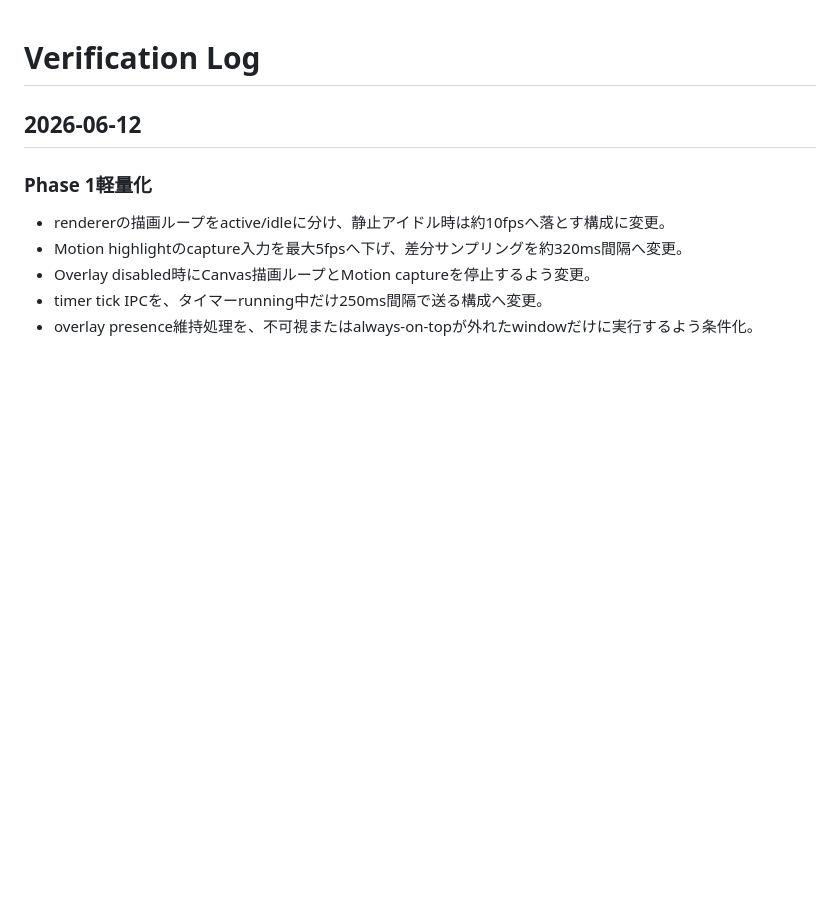
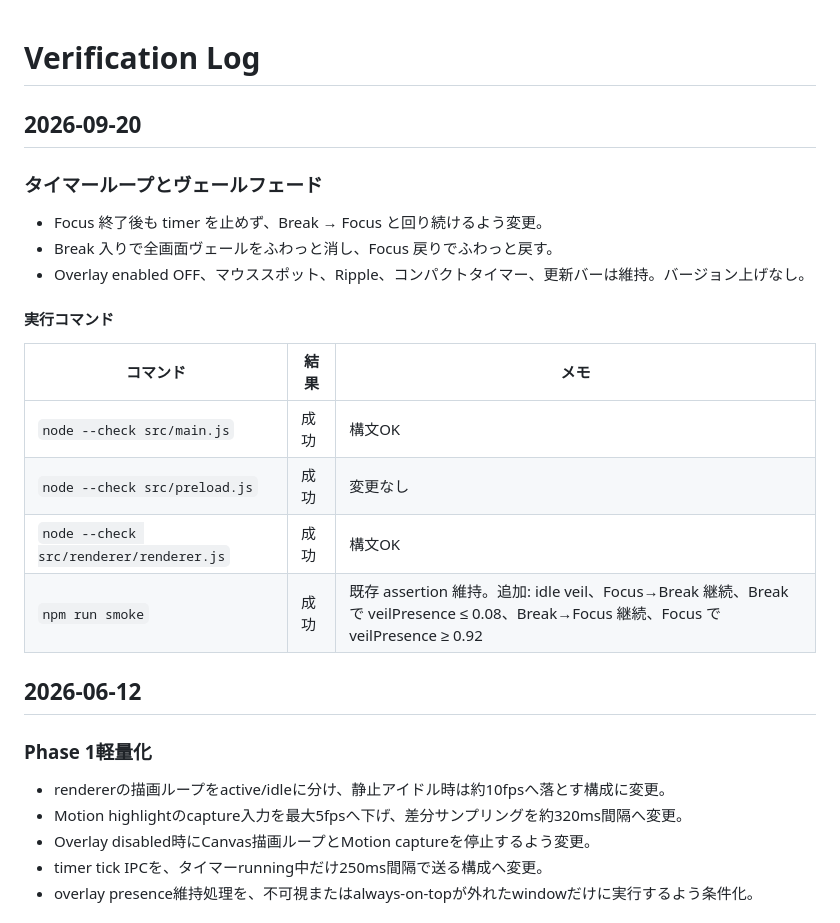
Before and after one commit to Routemahiro/focus-veil, a Markdown page: docs/verification-log.md, the part around the change. GitHub-like rendering; blank space fills up the shorter version.

Commit message:
docs: record loop and veil-fade smoke results

```diff
--- a/docs/verification-log.md
+++ b/docs/verification-log.md
@@ -1,4 +1,21 @@
 # Verification Log
+
+## 2026-09-20
+
+### タイマーループとヴェールフェード
+
+- Focus 終了後も timer を止めず、Break → Focus と回り続けるよう変更。
+- Break 入りで全画面ヴェールをふわっと消し、Focus 戻りでふわっと戻す。
+- Overlay enabled OFF、マウススポット、Ripple、コンパクトタイマー、更新バーは維持。バージョン上げなし。
+
+#### 実行コマンド
+
+| コマンド | 結果 | メモ |
+| --- | --- | --- |
+| `node --check src/main.js` | 成功 | 構文OK |
+| `node --check src/preload.js` | 成功 | 変更なし |
+| `node --check src/renderer/renderer.js` | 成功 | 構文OK |
+| `npm run smoke` | 成功 | 既存 assertion 維持。追加: idle veil、Focus→Break 継続、Break で veilPresence ≤ 0.08、Break→Focus 継続、Focus で veilPresence ≥ 0.92 |
 
 ## 2026-06-12
 
```
